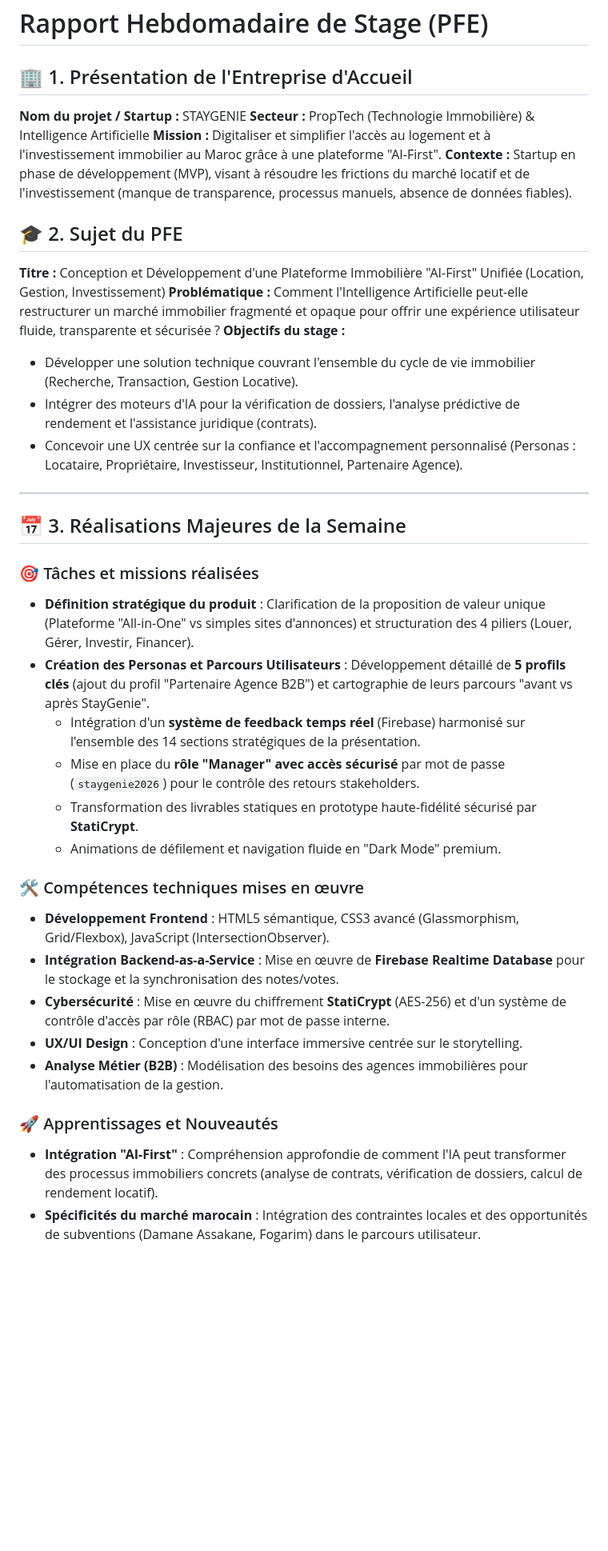
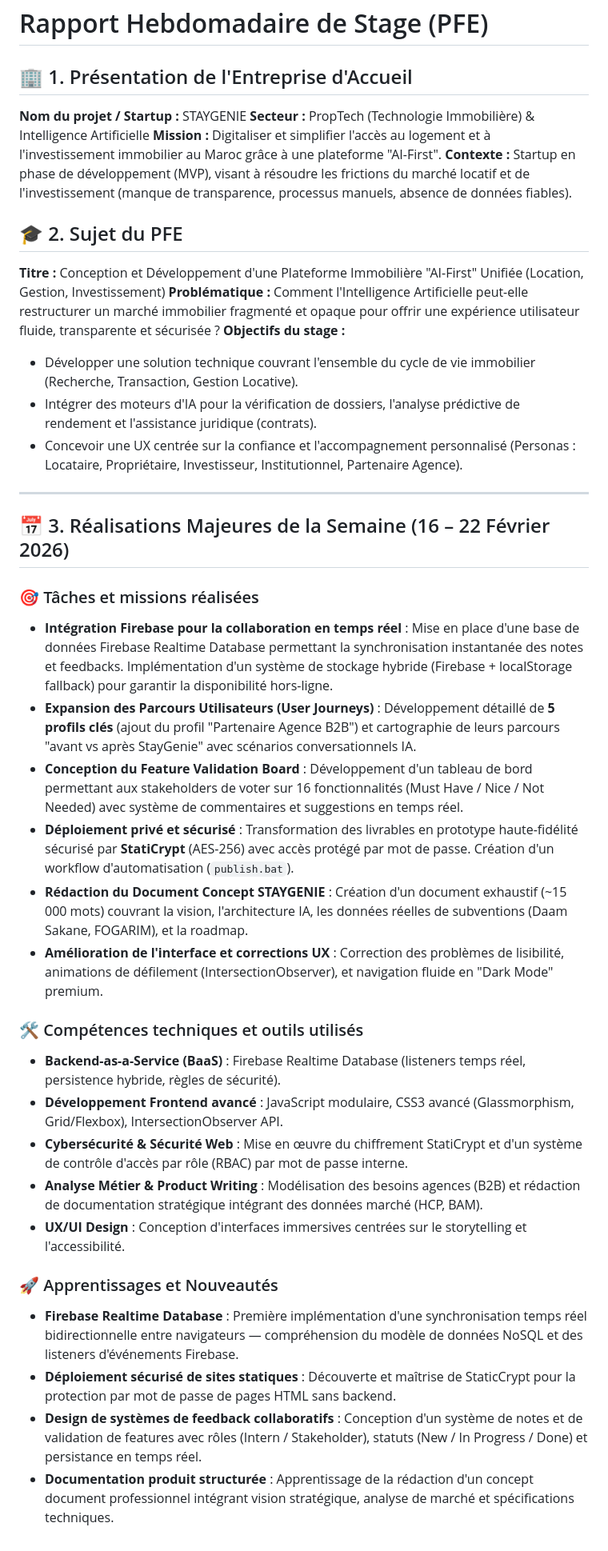
Before and after one commit to h-tadlaoui14/pfe-presentation, a Markdown page: weekly_report.md, the part around the change. Shown at 80% size. Rendered like a GitHub page; blank space fills up the shorter version.

Commit message:
docs: finalize weekly reports with latest accomplishments and merge resolutions

```diff
--- a/weekly_report.md
+++ b/weekly_report.md
@@ -1,39 +1,47 @@
 # Rapport Hebdomadaire de Stage (PFE)
 
 ## 🏢 1. Présentation de l'Entreprise d'Accueil
+
 **Nom du projet / Startup :** STAYGENIE
 **Secteur :** PropTech (Technologie Immobilière) & Intelligence Artificielle
 **Mission :** Digitaliser et simplifier l'accès au logement et à l'investissement immobilier au Maroc grâce à une plateforme "AI-First".
 **Contexte :** Startup en phase de développement (MVP), visant à résoudre les frictions du marché locatif et de l'investissement (manque de transparence, processus manuels, absence de données fiables).
 
 ## 🎓 2. Sujet du PFE
+
 **Titre :** Conception et Développement d'une Plateforme Immobilière "AI-First" Unifiée (Location, Gestion, Investissement)
 **Problématique :**
 Comment l'Intelligence Artificielle peut-elle restructurer un marché immobilier fragmenté et opaque pour offrir une expérience utilisateur fluide, transparente et sécurisée ?
 **Objectifs du stage :**
+
 - Développer une solution technique couvrant l'ensemble du cycle de vie immobilier (Recherche, Transaction, Gestion Locative).
 - Intégrer des moteurs d'IA pour la vérification de dossiers, l'analyse prédictive de rendement et l'assistance juridique (contrats).
 - Concevoir une UX centrée sur la confiance et l'accompagnement personnalisé (Personas : Locataire, Propriétaire, Investisseur, Institutionnel, Partenaire Agence).
 
 ---
 
-## 📅 3. Réalisations Majeures de la Semaine
+## 📅 3. Réalisations Majeures de la Semaine (16 – 22 Février 2026)
 
 ### 🎯 Tâches et missions réalisées
-- **Définition stratégique du produit** : Clarification de la proposition de valeur unique (Plateforme "All-in-One" vs simples sites d'annonces) et structuration des 4 piliers (Louer, Gérer, Investir, Financer).
-- **Création des Personas et Parcours Utilisateurs** : Développement détaillé de **5 profils clés** (ajout du profil "Partenaire Agence B2B") et cartographie de leurs parcours "avant vs après StayGenie".
-  - Intégration d'un **système de feedback temps réel** (Firebase) harmonisé sur l'ensemble des 14 sections stratégiques de la présentation.
-  - Mise en place du **rôle "Manager" avec accès sécurisé** par mot de passe (`staygenie2026`) pour le contrôle des retours stakeholders.
-  - Transformation des livrables statiques en prototype haute-fidélité sécurisé par **StatiCrypt**.
-  - Animations de défilement et navigation fluide en "Dark Mode" premium.
 
-### 🛠️ Compétences techniques mises en œuvre
-- **Développement Frontend** : HTML5 sémantique, CSS3 avancé (Glassmorphism, Grid/Flexbox), JavaScript (IntersectionObserver).
-- **Intégration Backend-as-a-Service** : Mise en œuvre de **Firebase Realtime Database** pour le stockage et la synchronisation des notes/votes.
-- **Cybersécurité** : Mise en œuvre du chiffrement **StatiCrypt** (AES-256) et d'un système de contrôle d'accès par rôle (RBAC) par mot de passe interne.
-- **UX/UI Design** : Conception d'une interface immersive centrée sur le storytelling.
-- **Analyse Métier (B2B)** : Modélisation des besoins des agences immobilières pour l'automatisation de la gestion.
+- **Intégration Firebase pour la collaboration en temps réel** : Mise en place d'une base de données Firebase Realtime Database permettant la synchronisation instantanée des notes et feedbacks. Implémentation d'un système de stockage hybride (Firebase + localStorage fallback) pour garantir la disponibilité hors-ligne.
+- **Expansion des Parcours Utilisateurs (User Journeys)** : Développement détaillé de **5 profils clés** (ajout du profil "Partenaire Agence B2B") et cartographie de leurs parcours "avant vs après StayGenie" avec scénarios conversationnels IA.
+- **Conception du Feature Validation Board** : Développement d'un tableau de bord permettant aux stakeholders de voter sur 16 fonctionnalités (Must Have / Nice / Not Needed) avec système de commentaires et suggestions en temps réel.
+- **Déploiement privé et sécurisé** : Transformation des livrables en prototype haute-fidélité sécurisé par **StatiCrypt** (AES-256) avec accès protégé par mot de passe. Création d'un workflow d'automatisation (`publish.bat`).
+- **Rédaction du Document Concept STAYGENIE** : Création d'un document exhaustif (~15 000 mots) couvrant la vision, l'architecture IA, les données réelles de subventions (Daam Sakane, FOGARIM), et la roadmap.
+- **Amélioration de l'interface et corrections UX** : Correction des problèmes de lisibilité, animations de défilement (IntersectionObserver), et navigation fluide en "Dark Mode" premium.
+
+### 🛠️ Compétences techniques et outils utilisés
+
+- **Backend-as-a-Service (BaaS)** : Firebase Realtime Database (listeners temps réel, persistence hybride, règles de sécurité).
+- **Développement Frontend avancé** : JavaScript modulaire, CSS3 avancé (Glassmorphism, Grid/Flexbox), IntersectionObserver API.
+- **Cybersécurité & Sécurité Web** : Mise en œuvre du chiffrement StatiCrypt et d'un système de contrôle d'accès par rôle (RBAC) par mot de passe interne.
+- **Analyse Métier & Product Writing** : Modélisation des besoins agences (B2B) et rédaction de documentation stratégique intégrant des données marché (HCP, BAM).
+- **UX/UI Design** : Conception d'interfaces immersives centrées sur le storytelling et l'accessibilité.
 
 ### 🚀 Apprentissages et Nouveautés
-- **Intégration "AI-First"** : Compréhension approfondie de comment l'IA peut transformer des processus immobiliers concrets (analyse de contrats, vérification de dossiers, calcul de rendement locatif).
-- **Spécificités du marché marocain** : Intégration des contraintes locales et des opportunités de subventions (Damane Assakane, Fogarim) dans le parcours utilisateur.
+
+- **Firebase Realtime Database** : Première implémentation d'une synchronisation temps réel bidirectionnelle entre navigateurs — compréhension du modèle de données NoSQL et des listeners d'événements Firebase.
+- **Déploiement sécurisé de sites statiques** : Découverte et maîtrise de StaticCrypt pour la protection par mot de passe de pages HTML sans backend.
+- **Design de systèmes de feedback collaboratifs** : Conception d'un système de notes et de validation de features avec rôles (Intern / Stakeholder), statuts (New / In Progress / Done) et persistance en temps réel.
+- **Documentation produit structurée** : Apprentissage de la rédaction d'un concept document professionnel intégrant vision stratégique, analyse de marché et spécifications techniques.
```
Also changed, not shown: weekly_report_en.md (+24 -16 lines).
